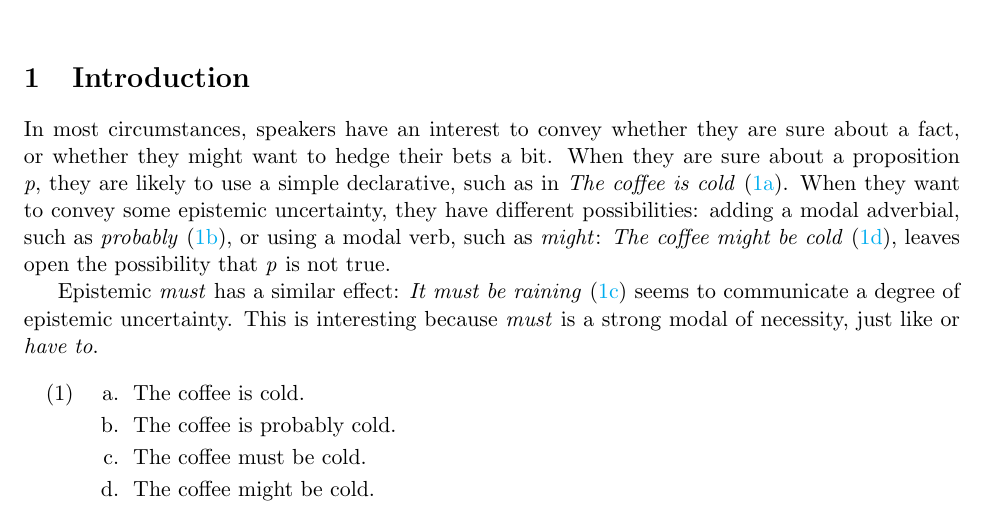
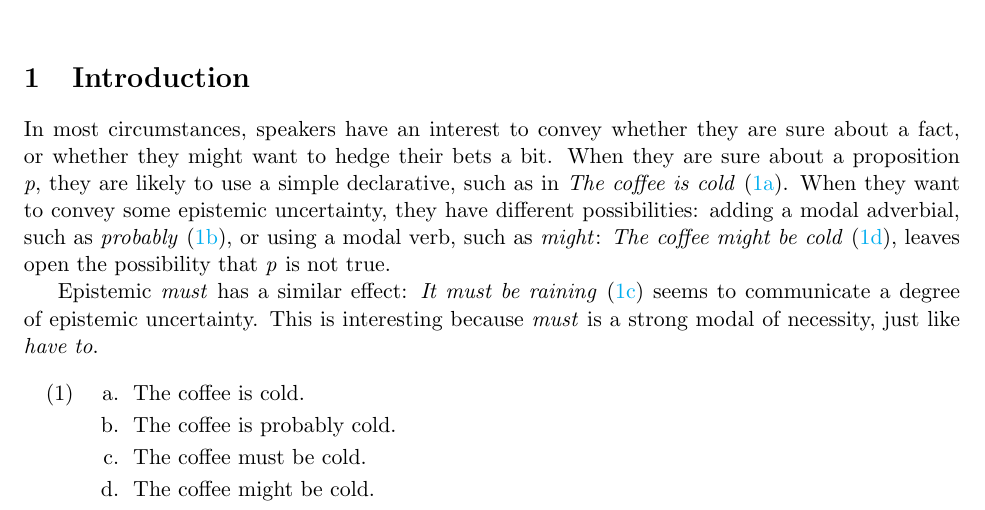
Before and after one commit to thegricean/diskurspartikeln, a LaTeX paper (writing/2015/SP_squib/sp_must.tex): part of page 1 of 16, cut so that both start at the same text. Compiled offline with pdfLaTeX.

Commit message:
kleine Änderungen von Eva

```diff
--- a/writing/2015/SP_squib/sp_must.tex
+++ b/writing/2015/SP_squib/sp_must.tex
@@ -77,7 +77,7 @@ We only have very limited space, though, which is why I kept the intro very shor
 
 In most circumstances, speakers have an interest to convey whether they are sure about a fact, or whether they might want to hedge their bets a bit. When they are sure about a proposition \emph{p}, they are likely to use a simple declarative, such as in \emph{The coffee is cold} (\ref{bare}). When they want to convey some epistemic uncertainty, they have different possibilities: adding a modal adverbial, such as \emph{probably} (\ref{prob}), or using a modal verb, such as \emph{might}: \emph{The coffee might be cold} (\ref{might}), leaves open the possibility that \emph{p} is not true.
 
-Epistemic \emph{must} has a similar effect: \emph{It must be raining} (\ref{must}) seems to communicate a degree of epistemic uncertainty. This is interesting because \emph{must} is a strong modal of necessity, just like or \emph{have to}.
+Epistemic \emph{must} has a similar effect: \emph{It must be raining} (\ref{must}) seems to communicate a degree of epistemic uncertainty. This is interesting because \emph{must} is a strong modal of necessity, just like \emph{have to}.
 
 \begin{exe}
 	\ex\label{english} \begin{xlist}
```
